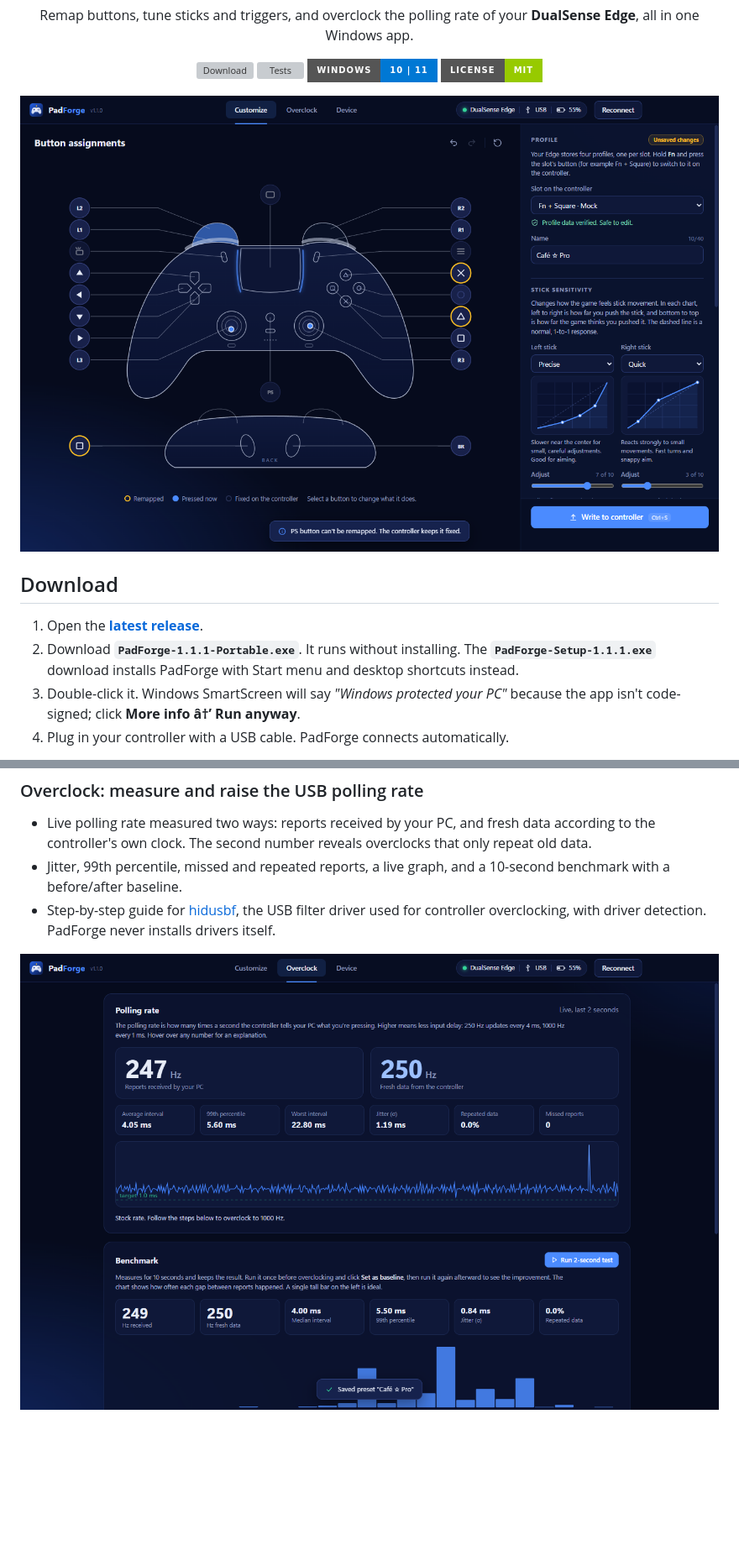
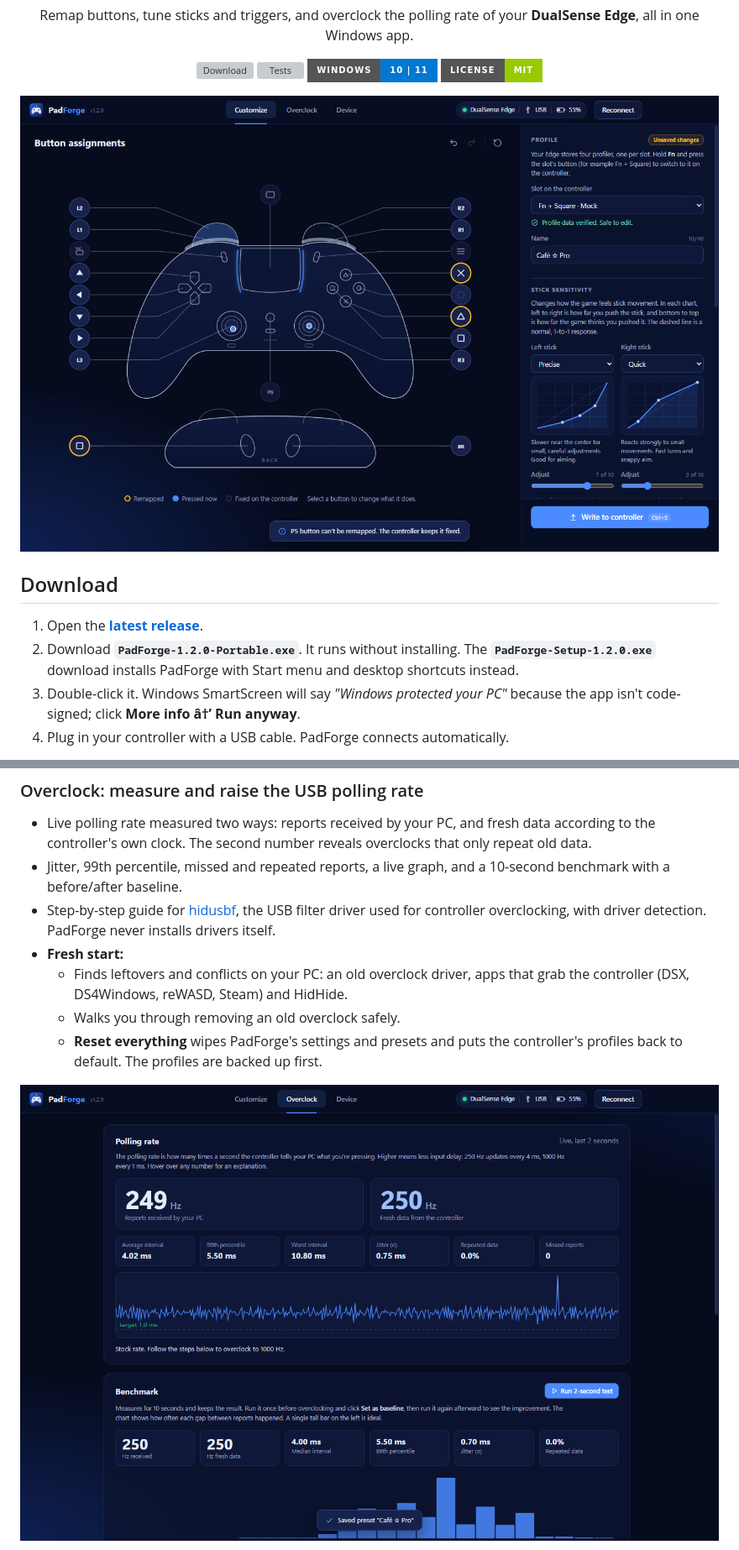
Before and after one commit to process631/padforge, a Markdown page: README.md, 2 parts joined by grey strips. Shown at 84% size. Rendered like a GitHub page; pictures changed too: docs/screenshots/customize.png, docs/screenshots/overclock.png; badges without logos; blank space fills up the shorter version; grey boxes are pictures that could not be loaded.

```diff
--- a/README.md
+++ b/README.md
@@ -18,7 +18,7 @@
 ## Download
 
 1. Open the **[latest release](https://github.com/process631/padforge/releases/latest)**.
-2. Download **`PadForge-1.1.1-Portable.exe`**. It runs without installing. The **`PadForge-Setup-1.1.1.exe`** download installs PadForge with Start menu and desktop shortcuts instead.
+2. Download **`PadForge-1.2.0-Portable.exe`**. It runs without installing. The **`PadForge-Setup-1.2.0.exe`** download installs PadForge with Start menu and desktop shortcuts instead.
 3. Double-click it. Windows SmartScreen will say *"Windows protected your PC"* because the app isn't code-signed; click **More info â†’ Run anyway**.
 4. Plug in your controller with a USB cable. PadForge connects automatically.
 
@@ -43,5 +43,9 @@ Requires Windows 10 or 11 (64-bit).
 - Live polling rate measured two ways: reports received by your PC, and fresh data according to the controller's own clock. The second number reveals overclocks that only repeat old data.
 - Jitter, 99th percentile, missed and repeated reports, a live graph, and a 10-second benchmark with a before/after baseline.
 - Step-by-step guide for [hidusbf](https://github.com/LordOfMice/hidusbf), the USB filter driver used for controller overclocking, with driver detection. PadForge never installs drivers itself.
+- **Fresh start:**
+  - Finds leftovers and conflicts on your PC: an old overclock driver, apps that grab the controller (DSX, DS4Windows, reWASD, Steam) and HidHide.
+  - Walks you through removing an old overclock safely.
+  - **Reset everything** wipes PadForge's settings and presets and puts the controller's profiles back to default. The profiles are backed up first.
 
 <p align="center"><img src="docs/screenshots/overclock.png" alt="Polling rate and benchmark" width="900"></p>
```
Also changed, not shown: other parts of README.md (+1 -0 lines), docs/screenshots/device.png, docs/screenshots/fresh-start.png (added), docs/screenshots/picker.png, 8 other files.
